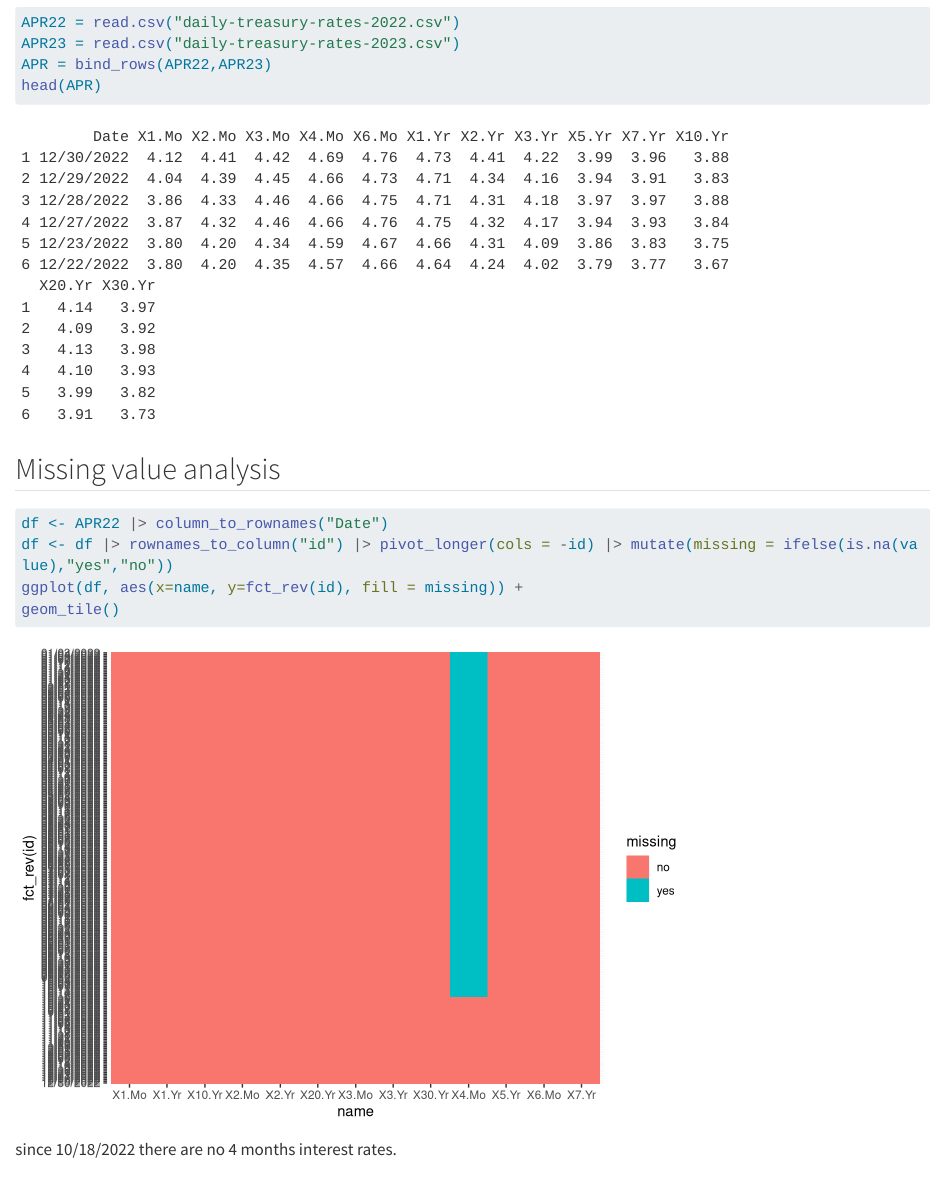
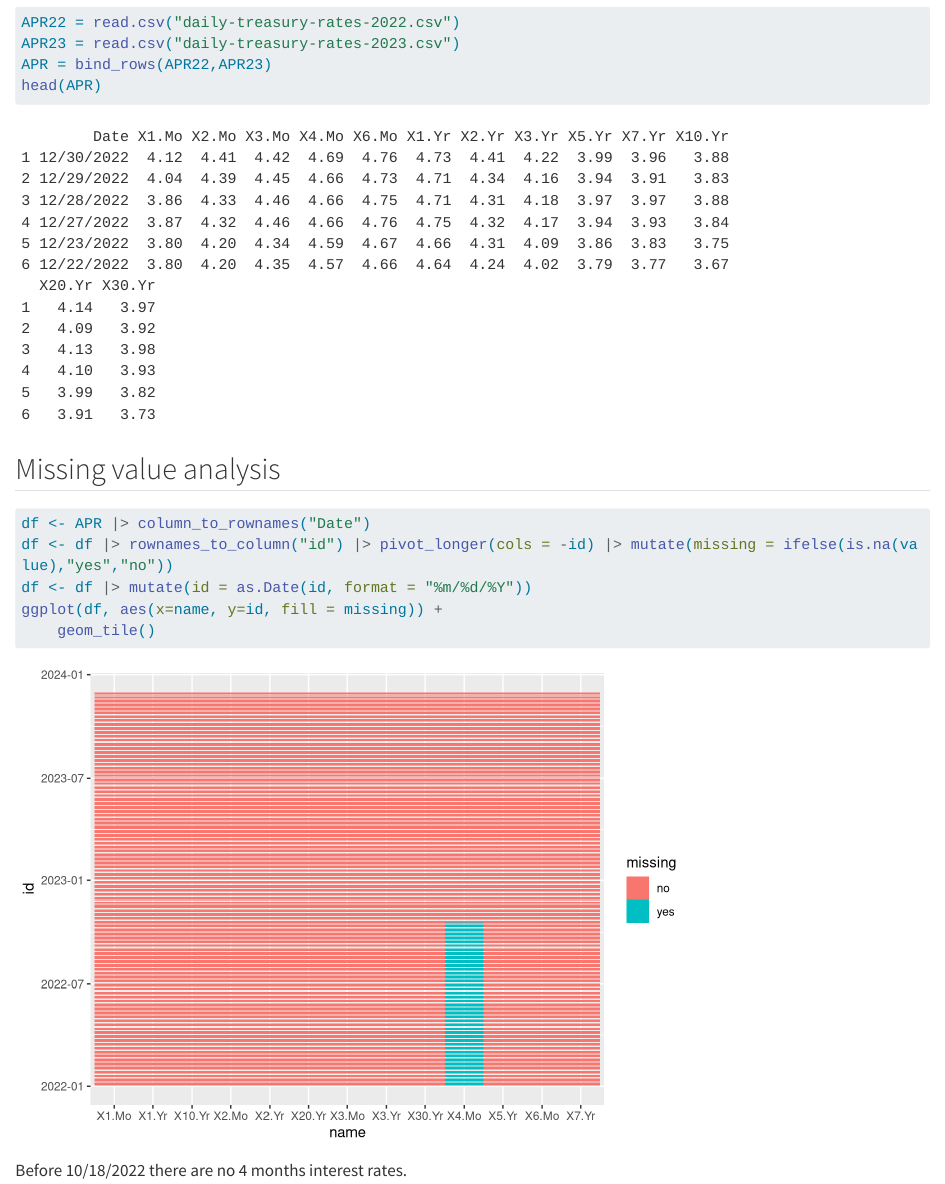
Before and after one commit to Sicheng-Wang1999/SP500, a Quarto document (data.qmd): the page in a window 1100 px wide, from 800 px down. Rendered offline with R 4.5, knitr and Pandoc in place of Quarto, with nearby package versions; long lines of code are wrapped.

Commit message:
Eliminated Overlapping

````diff
--- a/data.qmd
+++ b/data.qmd
@@ -17,9 +17,10 @@ head(APR)
 
 ## Missing value analysis
 ```{r}
-df <- APR22 |> column_to_rownames("Date")
+df <- APR |> column_to_rownames("Date")
 df <- df |> rownames_to_column("id") |> pivot_longer(cols = -id) |> mutate(missing = ifelse(is.na(value),"yes","no"))
-ggplot(df, aes(x=name, y=fct_rev(id), fill = missing)) +
-geom_tile()
+df <- df |> mutate(id = as.Date(id, format = "%m/%d/%Y"))
+ggplot(df, aes(x=name, y=id, fill = missing)) +
+    geom_tile()
 ```
-since 10/18/2022 there are no 4 months interest rates.
+Before 10/18/2022 there are no 4 months interest rates.
````
Also changed, not shown: docs/search.json, 2 other files.
